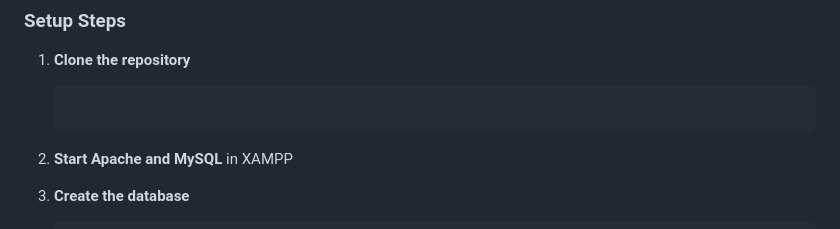
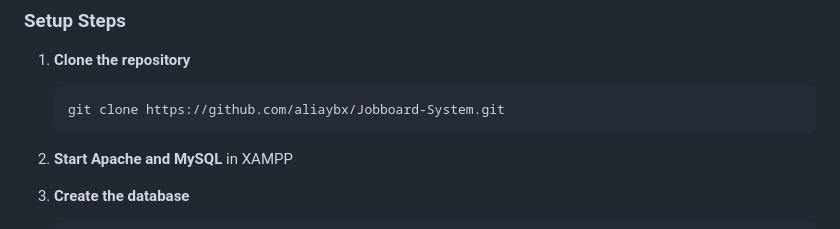
Before and after one commit to aliaybx/Jobboard-System, a Markdown page: README.md, the part around the change. GitHub-like rendering.

````diff
--- a/README.md
+++ b/README.md
@@ -122,7 +122,7 @@ jobboard-final/
 
 1. **Clone the repository**
    ```bash
-
+   git clone https://github.com/aliaybx/Jobboard-System.git
    ```
 
 2. **Start Apache and MySQL** in XAMPP
````
